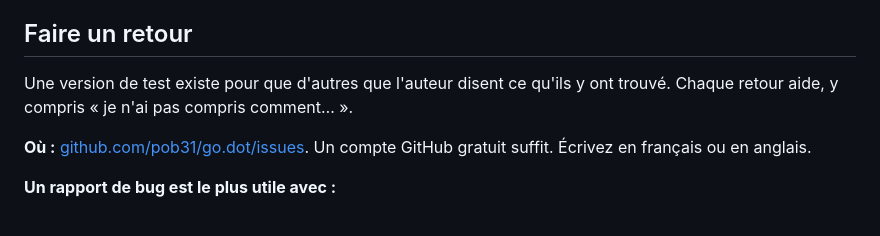
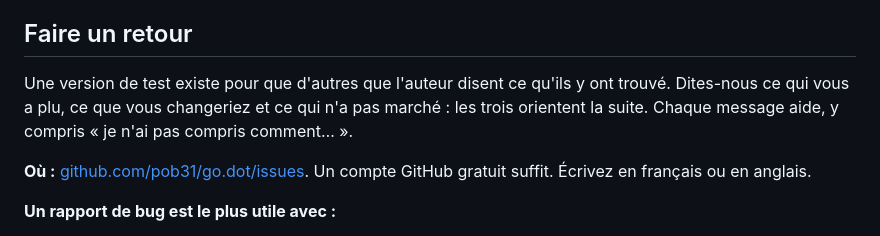
Before and after one commit to pob31/go.dot, a Markdown page: docs/Go.dot_TryItOut_Français.md, the part around the change. Rendered like a GitHub page.

```diff
--- a/docs/Go.dot_TryItOut_Français.md
+++ b/docs/Go.dot_TryItOut_Français.md
@@ -239,7 +239,7 @@ WFS-DIY, XOA/Tight-WFS, S21-HiJack et Choufleur viennent du même auteur que Go.
 
 ## Faire un retour
 
-Une version de test existe pour que d'autres que l'auteur disent ce qu'ils y ont trouvé. Chaque retour aide, y compris « je n'ai pas compris comment… ».
+Une version de test existe pour que d'autres que l'auteur disent ce qu'ils y ont trouvé. Dites-nous ce qui vous a plu, ce que vous changeriez et ce qui n'a pas marché : les trois orientent la suite. Chaque message aide, y compris « je n'ai pas compris comment… ».
 
 **Où :** [github.com/pob31/go.dot/issues](https://github.com/pob31/go.dot/issues). Un compte GitHub gratuit suffit. Écrivez en français ou en anglais.
 
```
Also changed, not shown: docs/Go.dot_TryItOut_English.md (+1 -1 lines).
